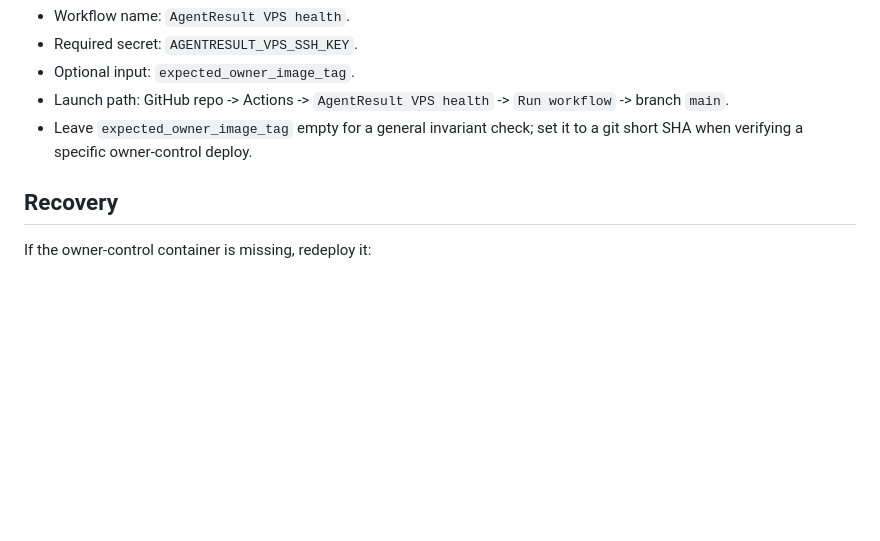
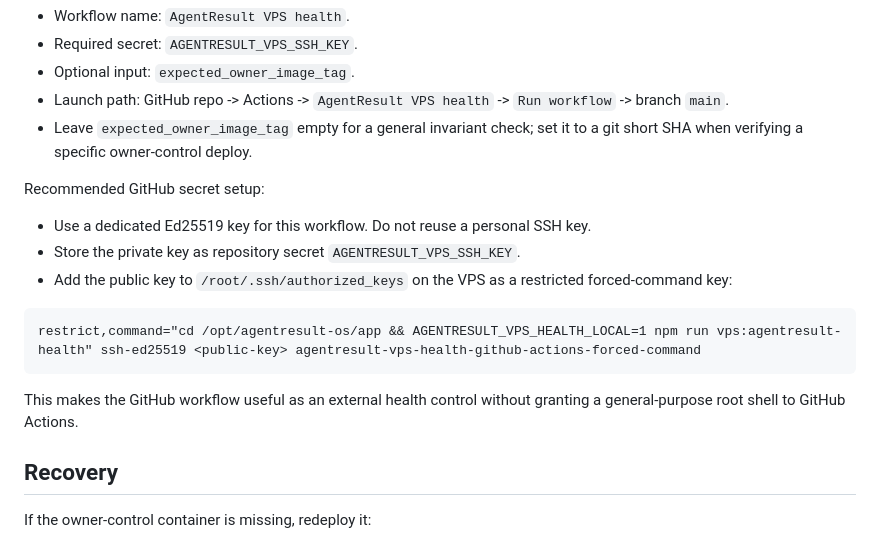
Before and after one commit to adsDDoS/Groth_OS_AgentResult, a Markdown page: docs/agentresult-vps-sre-runbook.md, the part around the change. GitHub-like rendering; blank space fills up the shorter version.

Commit message:
Document restricted VPS health workflow key

````diff
--- a/docs/agentresult-vps-sre-runbook.md
+++ b/docs/agentresult-vps-sre-runbook.md
@@ -99,6 +99,20 @@ Manual GitHub workflow:
 - Leave `expected_owner_image_tag` empty for a general invariant check; set it
   to a git short SHA when verifying a specific owner-control deploy.
 
+Recommended GitHub secret setup:
+
+- Use a dedicated Ed25519 key for this workflow. Do not reuse a personal SSH key.
+- Store the private key as repository secret `AGENTRESULT_VPS_SSH_KEY`.
+- Add the public key to `/root/.ssh/authorized_keys` on the VPS as a restricted
+  forced-command key:
+
+```text
+restrict,command="cd /opt/agentresult-os/app && AGENTRESULT_VPS_HEALTH_LOCAL=1 npm run vps:agentresult-health" ssh-ed25519 <public-key> agentresult-vps-health-github-actions-forced-command
+```
+
+This makes the GitHub workflow useful as an external health control without
+granting a general-purpose root shell to GitHub Actions.
+
 ## Recovery
 
 If the owner-control container is missing, redeploy it:
````
